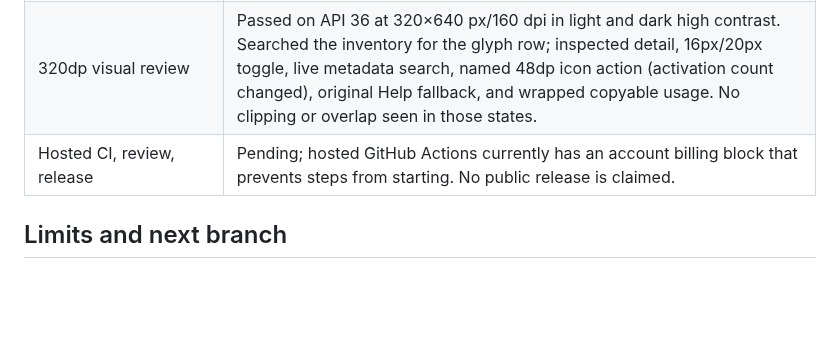
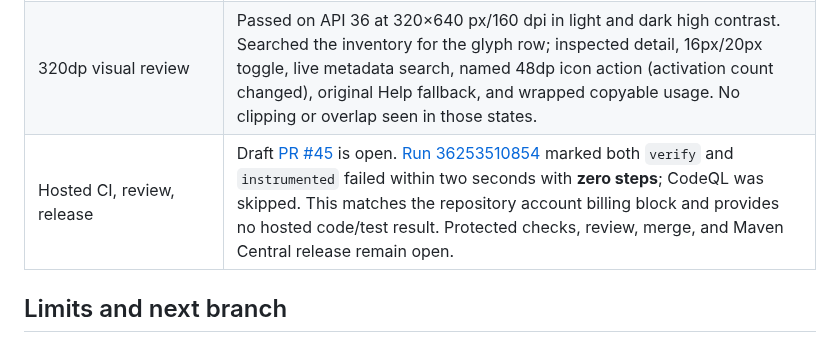
Before and after one commit to joelromanpr/brace-android, a Markdown page: docs/milestones/m35-blueprint-icon-pack.md, the part around the change. Rendered like a GitHub page; blank space fills up the shorter version.

Commit message:
docs(icons): record draft PR hosted billing gate

```diff
--- a/docs/milestones/m35-blueprint-icon-pack.md
+++ b/docs/milestones/m35-blueprint-icon-pack.md
@@ -20,7 +20,7 @@
 | Focused API 36 device tests | Passed **6/6** on `Brace_API36(AVD) - 16`, zero failures/skips. The suite parses all 1,412 name/size vectors, checks exact unusual viewBox and empty glyph, name parity, packaged license, original Brace registry isolation, metadata search, cache identity, 48dp icon action integration, RTL mirroring, decorative/announced semantics, and dark high contrast. |
 | Broad build/lint/API, Maven Local, independent consumer | Passed `build lint checkTokenGeneration checkBlueprintIconGeneration checkInventory apiCheck :catalog:assembleDebug` (558 actionable tasks, zero failures), all five aligned Maven Local artifacts (197 tasks), and separate coordinate-only consumer `:app:assembleDebug` (37 tasks). The icon-pack AAR includes manifest, copied license, and attribution; POM declares `brace-icons:0.1.0-SNAPSHOT` plus Compose dependencies; sources/KDoc/POM/Gradle metadata are present. |
 | 320dp visual review | Passed on API 36 at 320×640 px/160 dpi in light and dark high contrast. Searched the inventory for the glyph row; inspected detail, 16px/20px toggle, live metadata search, named 48dp icon action (activation count changed), original Help fallback, and wrapped copyable usage. No clipping or overlap seen in those states. |
-| Hosted CI, review, release | Pending; hosted GitHub Actions currently has an account billing block that prevents steps from starting. No public release is claimed. |
+| Hosted CI, review, release | Draft [PR #45](https://github.com/joelromanpr/brace-android/pull/45) is open. [Run 36253510854](https://github.com/joelromanpr/brace-android/actions/runs/36253510854) marked both `verify` and `instrumented` failed within two seconds with **zero steps**; CodeQL was skipped. This matches the repository account billing block and provides no hosted code/test result. Protected checks, review, merge, and Maven Central release remain open. |
 
 ## Limits and next branch
 
```
